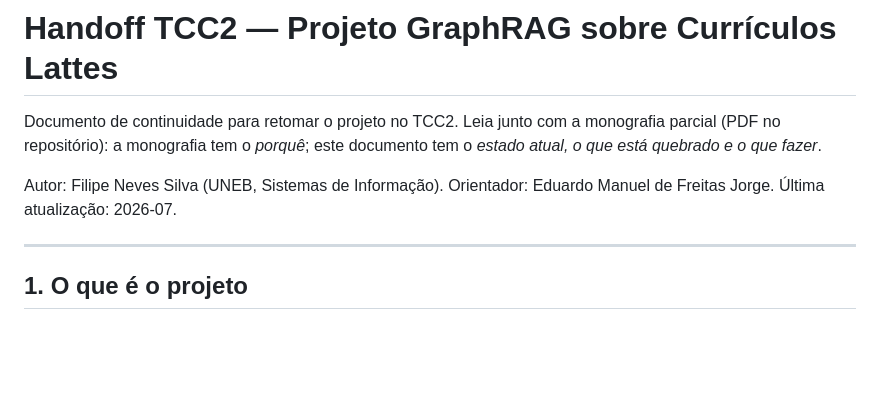
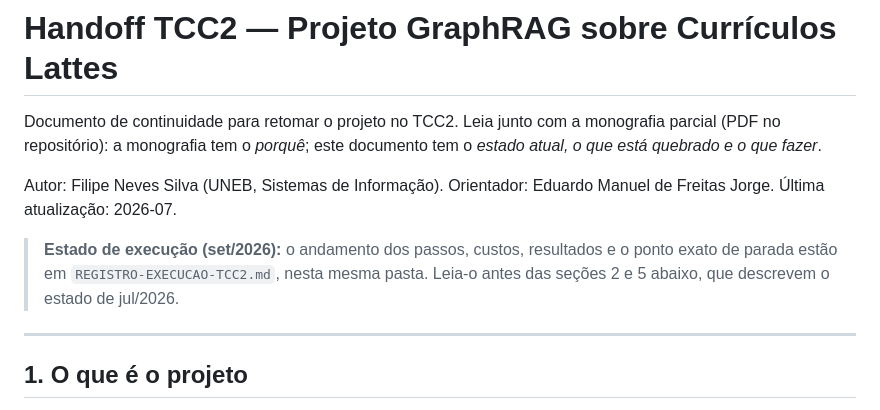
Before and after one commit to FNevs/lattes-graphrag, a Markdown page: docs/HANDOFF-TCC2.md, the part around the change. Drawn GitHub-style; blank space fills up the shorter version.

```diff
--- a/docs/HANDOFF-TCC2.md
+++ b/docs/HANDOFF-TCC2.md
@@ -6,6 +6,10 @@ documento tem o *estado atual, o que está quebrado e o que fazer*.
 
 Autor: Filipe Neves Silva (UNEB, Sistemas de Informação). Orientador: Eduardo
 Manuel de Freitas Jorge. Última atualização: 2026-07.
+
+> **Estado de execução (set/2026):** o andamento dos passos, custos, resultados e o
+> ponto exato de parada estão em `REGISTRO-EXECUCAO-TCC2.md`, nesta mesma pasta.
+> Leia-o antes das seções 2 e 5 abaixo, que descrevem o estado de jul/2026.
 
 ---
 
```
Also changed, not shown: docs/REGISTRO-EXECUCAO-TCC2.md (added, +399 -0 lines).
